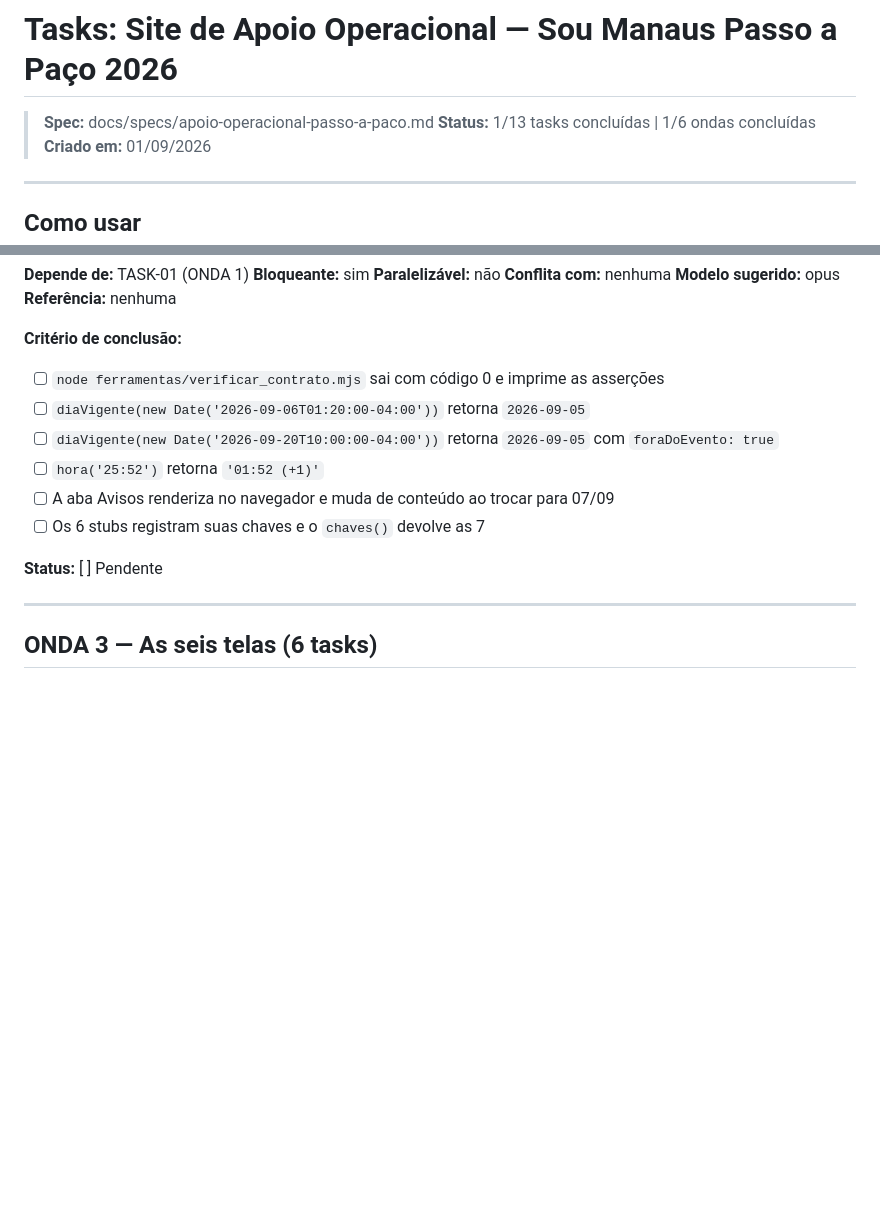
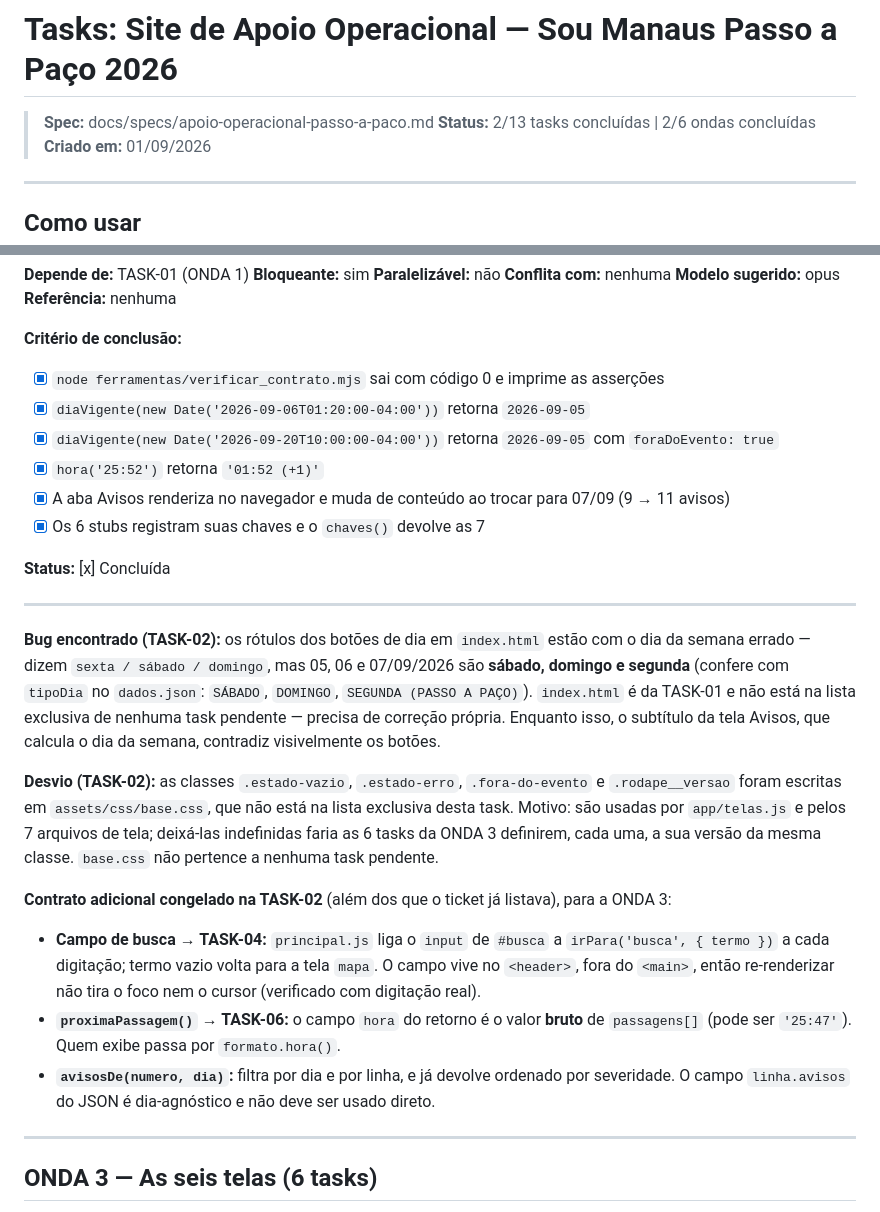
Before and after one commit to Gianyer-Acop/passo-a-paco, a Markdown page: docs/tasks/apoio-operacional-passo-a-paco.md, 2 parts joined by grey strips. Rendered like a GitHub page; blank space fills up the shorter version.

Commit message:
chore: mark ONDA 2 as completed
Co-Authored-By: Claude Opus 5 <noreply@anthropic.com>

```diff
--- a/docs/tasks/apoio-operacional-passo-a-paco.md
+++ b/docs/tasks/apoio-operacional-passo-a-paco.md
@@ -1,7 +1,7 @@
 # Tasks: Site de Apoio Operacional — Sou Manaus Passo a Paço 2026
 
 > **Spec:** docs/specs/apoio-operacional-passo-a-paco.md
-> **Status:** 1/13 tasks concluídas | 1/6 ondas concluídas
+> **Status:** 2/13 tasks concluídas | 2/6 ondas concluídas
 > **Criado em:** 01/09/2026
 
 ---
@@ -209,14 +209,25 @@ export function renderizarQuadroCompleto(elemento, objetoLinha, diaISO)
 **Referência:** nenhuma
 
 **Critério de conclusão:**
-- [ ] `node ferramentas/verificar_contrato.mjs` sai com código 0 e imprime as asserções
-- [ ] `diaVigente(new Date('2026-09-06T01:20:00-04:00'))` retorna `2026-09-05`
-- [ ] `diaVigente(new Date('2026-09-20T10:00:00-04:00'))` retorna `2026-09-05` com `foraDoEvento: true`
-- [ ] `hora('25:52')` retorna `'01:52 (+1)'`
-- [ ] A aba Avisos renderiza no navegador e muda de conteúdo ao trocar para 07/09
-- [ ] Os 6 stubs registram suas chaves e o `chaves()` devolve as 7
+- [x] `node ferramentas/verificar_contrato.mjs` sai com código 0 e imprime as asserções
+- [x] `diaVigente(new Date('2026-09-06T01:20:00-04:00'))` retorna `2026-09-05`
+- [x] `diaVigente(new Date('2026-09-20T10:00:00-04:00'))` retorna `2026-09-05` com `foraDoEvento: true`
+- [x] `hora('25:52')` retorna `'01:52 (+1)'`
+- [x] A aba Avisos renderiza no navegador e muda de conteúdo ao trocar para 07/09 (9 → 11 avisos)
+- [x] Os 6 stubs registram suas chaves e o `chaves()` devolve as 7
 
-**Status:** [ ] Pendente
+**Status:** [x] Concluída
+
+---
+
+**Bug encontrado (TASK-02):** os rótulos dos botões de dia em `index.html` estão com o dia da semana errado — dizem `sexta / sábado / domingo`, mas 05, 06 e 07/09/2026 são **sábado, domingo e segunda** (confere com `tipoDia` no `dados.json`: `SÁBADO`, `DOMINGO`, `SEGUNDA (PASSO A PAÇO)`). `index.html` é da TASK-01 e não está na lista exclusiva de nenhuma task pendente — precisa de correção própria. Enquanto isso, o subtítulo da tela Avisos, que calcula o dia da semana, contradiz visivelmente os botões.
+
+**Desvio (TASK-02):** as classes `.estado-vazio`, `.estado-erro`, `.fora-do-evento` e `.rodape__versao` foram escritas em `assets/css/base.css`, que não está na lista exclusiva desta task. Motivo: são usadas por `app/telas.js` e pelos 7 arquivos de tela; deixá-las indefinidas faria as 6 tasks da ONDA 3 definirem, cada uma, a sua versão da mesma classe. `base.css` não pertence a nenhuma task pendente.
+
+**Contrato adicional congelado na TASK-02** (além dos que o ticket já listava), para a ONDA 3:
+- **Campo de busca → TASK-04:** `principal.js` liga o `input` de `#busca` a `irPara('busca', { termo })` a cada digitação; termo vazio volta para a tela `mapa`. O campo vive no `<header>`, fora do `<main>`, então re-renderizar não tira o foco nem o cursor (verificado com digitação real).
+- **`proximaPassagem()` → TASK-06:** o campo `hora` do retorno é o valor **bruto** de `passagens[]` (pode ser `'25:47'`). Quem exibe passa por `formato.hora()`.
+- **`avisosDe(numero, dia)`:** filtra por dia e por linha, e já devolve ordenado por severidade. O campo `linha.avisos` do JSON é dia-agnóstico e não deve ser usado direto.
 
 ---
 
```
